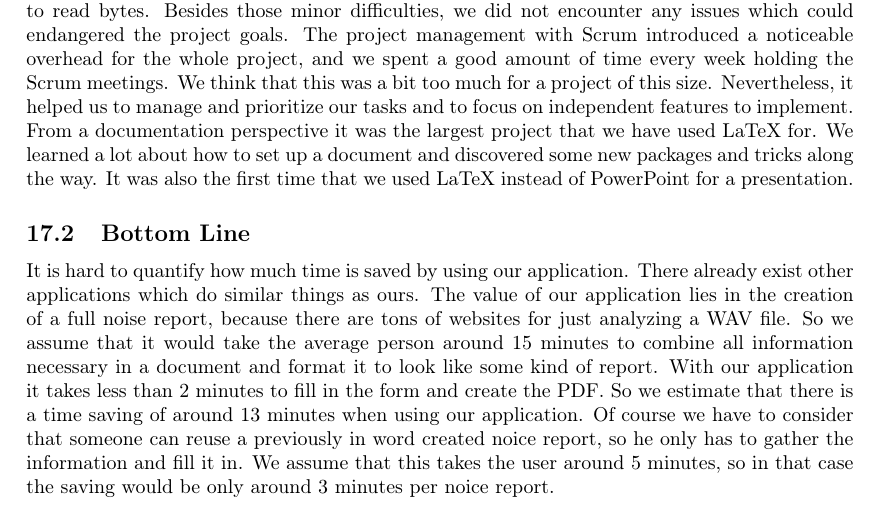
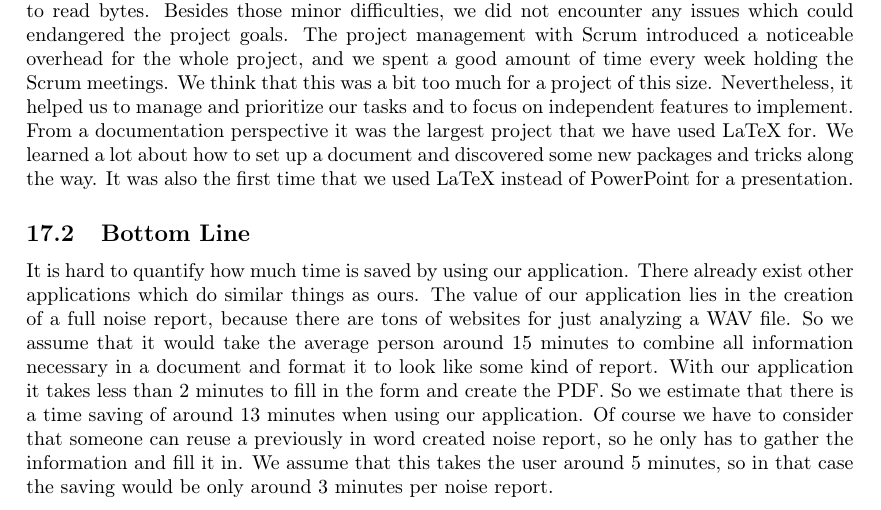
Before and after one commit to decibel-threshold-event-displayer/decibel-threshold-event-displayer, a LaTeX paper (doc/report/report.tex, which reads doc/report/conclusion.tex): part of page 47 of 50, cut so that both start at the same text. Compiled offline with pdfLaTeX.

Commit message:
doc: changed noice to noise

```diff
--- a/doc/report/conclusion.tex
+++ b/doc/report/conclusion.tex
@@ -23,7 +23,7 @@ packages and tricks along the way. It was also the first time that we used LaTeX
 It is hard to quantify how much time is saved by using our application. There already exist other applications which do similar things as ours.
 The value of our application lies in the creation of a full noise report, because there are tons of websites for just analyzing a WAV file.
 So we assume that it would take the average person around 15 minutes to combine all information necessary in a document and format it to look like some kind of report.
-With our application it takes less than 2 minutes to fill in the form and create the PDF. So we estimate that there is a time saving of around 13 minutes when using our application. Of course we have to consider that someone can reuse a previously in word created noice report, so he only has to gather the information and fill it in. We assume that this takes the user around 5 minutes, so in that case the saving would be only around 3 minutes per noice report.
+With our application it takes less than 2 minutes to fill in the form and create the PDF. So we estimate that there is a time saving of around 13 minutes when using our application. Of course we have to consider that someone can reuse a previously in word created noise report, so he only has to gather the information and fill it in. We assume that this takes the user around 5 minutes, so in that case the saving would be only around 3 minutes per noise report.
 
 \subsection{Future Work}
 The most obvious next step for the project would be to support multiple languages, so that we can reach more people. We would also like to implement a way
```
